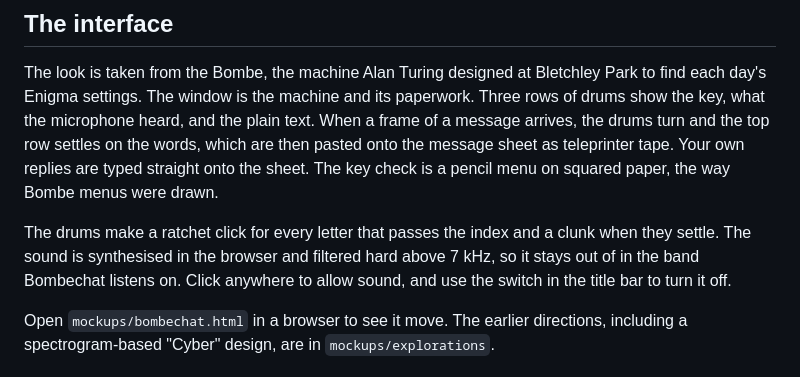
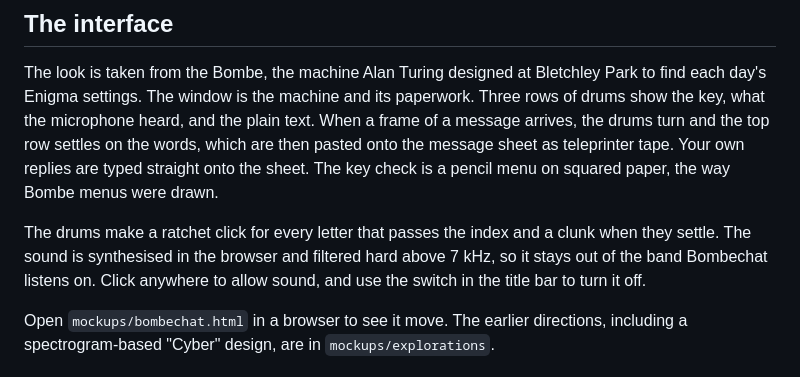
Before and after one commit to AllStreets/bombechat, a Markdown page: README.md, the part around the change. GitHub-like rendering.

Commit message:
Fix a README sentence
Co-Authored-By: Claude Opus 5.5 <noreply@anthropic.com>

```diff
--- a/README.md
+++ b/README.md
@@ -20,7 +20,7 @@ There is a separate build for airgapped computers. It contains no Bluetooth code
 
 The look is taken from the Bombe, the machine Alan Turing designed at Bletchley Park to find each day's Enigma settings. The window is the machine and its paperwork. Three rows of drums show the key, what the microphone heard, and the plain text. When a frame of a message arrives, the drums turn and the top row settles on the words, which are then pasted onto the message sheet as teleprinter tape. Your own replies are typed straight onto the sheet. The key check is a pencil menu on squared paper, the way Bombe menus were drawn.
 
-The drums make a ratchet click for every letter that passes the index and a clunk when they settle. The sound is synthesised in the browser and filtered hard above 7 kHz, so it stays out of in the band Bombechat listens on. Click anywhere to allow sound, and use the switch in the title bar to turn it off.
+The drums make a ratchet click for every letter that passes the index and a clunk when they settle. The sound is synthesised in the browser and filtered hard above 7 kHz, so it stays out of the band Bombechat listens on. Click anywhere to allow sound, and use the switch in the title bar to turn it off.
 
 Open `mockups/bombechat.html` in a browser to see it move. The earlier directions, including a spectrogram-based "Cyber" design, are in `mockups/explorations`.
 
```
